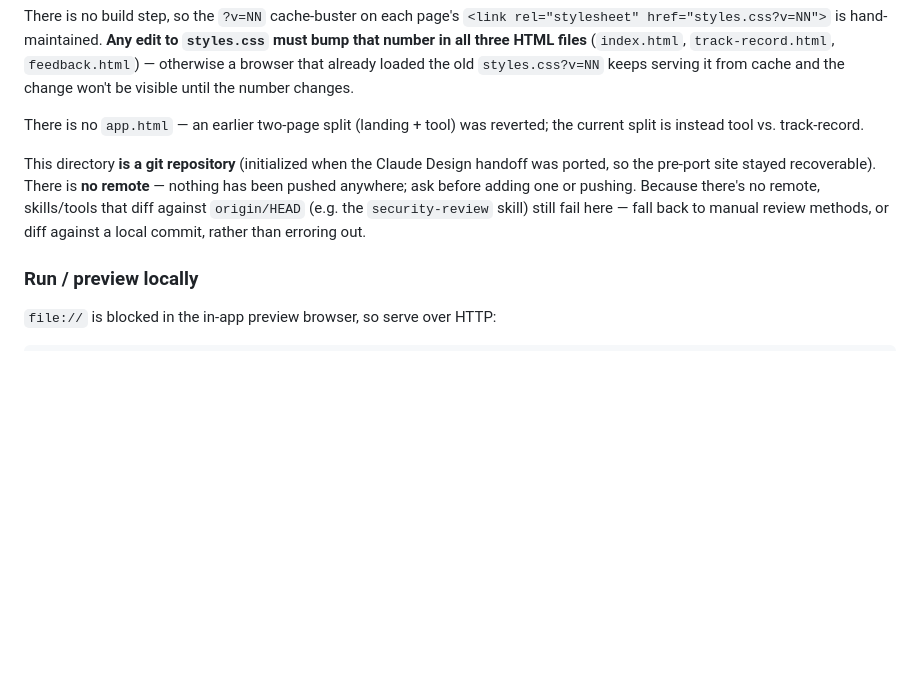
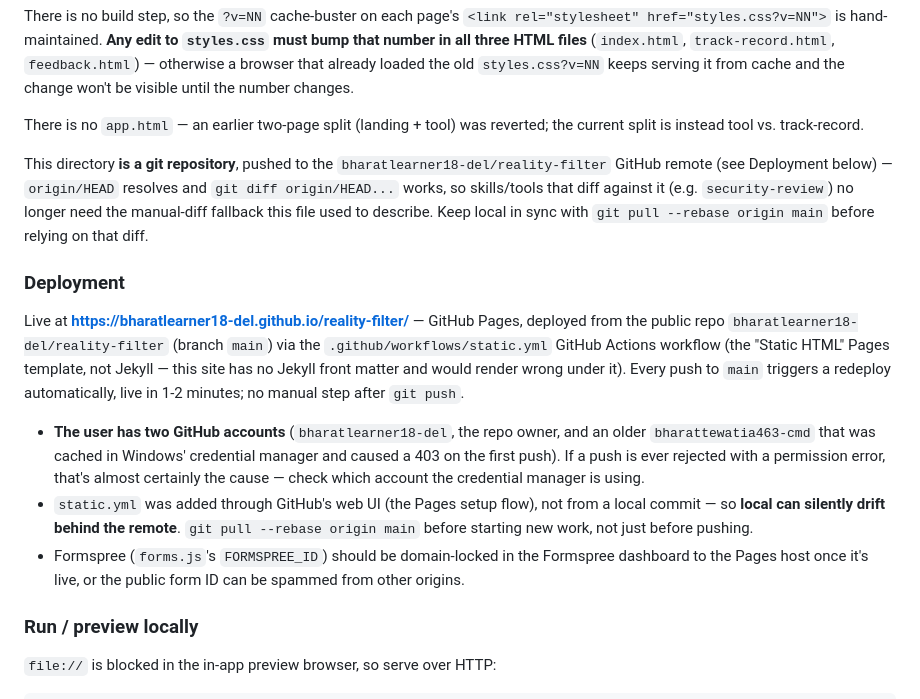
Before and after one commit to bharatlearner18-del/reality-filter, a Markdown page: CLAUDE.md, the part around the change. GitHub-like rendering; blank space fills up the shorter version.

Commit message:
Document deployment: live URL, GitHub Pages, the two-account gotcha
The site has been deployed since this file was last touched, but nothing
recorded it: no live URL, no mention of the static.yml Actions workflow
(added via GitHub's web UI, so local can drift behind origin), and no
note about the two-GitHub-account mix-up that 403'd the first push.

Also corrects the 'no remote' line, which is now false — origin/HEAD
resolves against the real bharatlearner18-del/reality-filter remote, so
git-diff-dependent review tooling no longer needs the manual fallback
this file used to point to.

Co-Authored-By: Claude Sonnet 5 <noreply@anthropic.com>

```diff
--- a/CLAUDE.md
+++ b/CLAUDE.md
@@ -28,7 +28,13 @@ There is no build step, so the `?v=NN` cache-buster on each page's `<link rel="s
 
 There is no `app.html` — an earlier two-page split (landing + tool) was reverted; the current split is instead tool vs. track-record.
 
-This directory **is a git repository** (initialized when the Claude Design handoff was ported, so the pre-port site stayed recoverable). There is **no remote** — nothing has been pushed anywhere; ask before adding one or pushing. Because there's no remote, skills/tools that diff against `origin/HEAD` (e.g. the `security-review` skill) still fail here — fall back to manual review methods, or diff against a local commit, rather than erroring out.
+This directory **is a git repository**, pushed to the `bharatlearner18-del/reality-filter` GitHub remote (see Deployment below) — `origin/HEAD` resolves and `git diff origin/HEAD...` works, so skills/tools that diff against it (e.g. `security-review`) no longer need the manual-diff fallback this file used to describe. Keep local in sync with `git pull --rebase origin main` before relying on that diff.
+
+### Deployment
+Live at **https://bharatlearner18-del.github.io/reality-filter/** — GitHub Pages, deployed from the public repo `bharatlearner18-del/reality-filter` (branch `main`) via the `.github/workflows/static.yml` GitHub Actions workflow (the "Static HTML" Pages template, not Jekyll — this site has no Jekyll front matter and would render wrong under it). Every push to `main` triggers a redeploy automatically, live in 1-2 minutes; no manual step after `git push`.
+- **The user has two GitHub accounts** (`bharatlearner18-del`, the repo owner, and an older `bharattewatia463-cmd` that was cached in Windows' credential manager and caused a 403 on the first push). If a push is ever rejected with a permission error, that's almost certainly the cause — check which account the credential manager is using.
+- `static.yml` was added through GitHub's web UI (the Pages setup flow), not from a local commit — so **local can silently drift behind the remote**. `git pull --rebase origin main` before starting new work, not just before pushing.
+- Formspree (`forms.js`'s `FORMSPREE_ID`) should be domain-locked in the Formspree dashboard to the Pages host once it's live, or the public form ID can be spammed from other origins.
 
 ### Run / preview locally
 `file://` is blocked in the in-app preview browser, so serve over HTTP:
```
